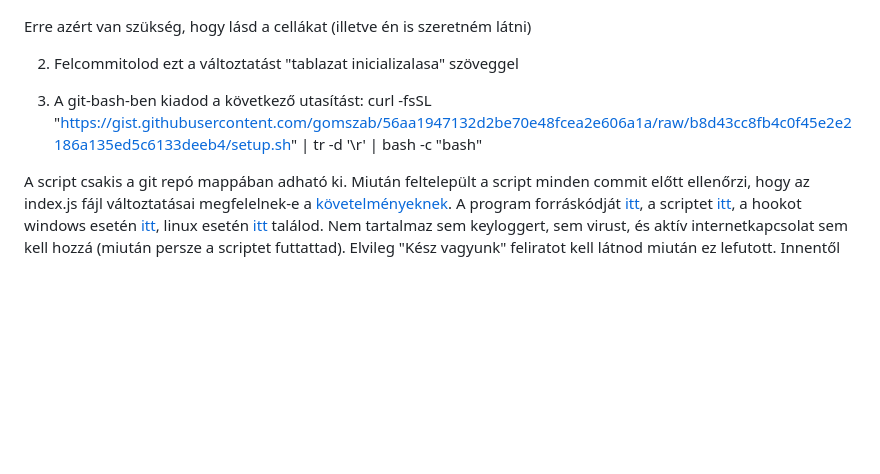
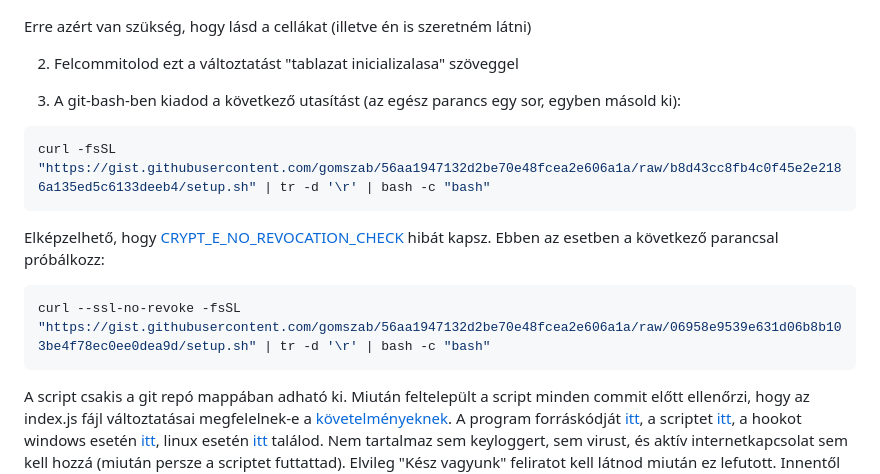
Before and after one commit to gomszab/jav_ref_2025okt, a Markdown page: readme.md, the part around the change. GitHub-like rendering; blank space fills up the shorter version.

Commit message:
add CRYPT_E_NO_REVOCATION_CHECK

````diff
--- a/readme.md
+++ b/readme.md
@@ -39,8 +39,14 @@ Erre azért van szükség, hogy lásd a cellákat (illetve én is szeretném lá
 
 2. Felcommitolod ezt a változtatást "tablazat inicializalasa" szöveggel
 
-3. A git-bash-ben kiadod a következő utasítást:
+3. A git-bash-ben kiadod a következő utasítást (az egész parancs egy sor, egyben másold ki):
+```bash
 curl -fsSL "https://gist.githubusercontent.com/gomszab/56aa1947132d2be70e48fcea2e606a1a/raw/b8d43cc8fb4c0f45e2e2186a135ed5c6133deeb4/setup.sh" | tr -d '\r' | bash -c "bash"
+```
+Elképzelhető, hogy [CRYPT_E_NO_REVOCATION_CHECK](./hiba.md) hibát kapsz. Ebben az esetben a következő parancsal próbálkozz:
+```bash
+curl --ssl-no-revoke -fsSL "https://gist.githubusercontent.com/gomszab/56aa1947132d2be70e48fcea2e606a1a/raw/06958e9539e631d06b8b103be4f78ec0ee0dea9d/setup.sh" | tr -d '\r' | bash -c "bash"
+```
 
 A script csakis a git repó mappában adható ki. Miután feltelepült a script minden commit előtt ellenőrzi, hogy az index.js fájl változtatásai megfelelnek-e a [követelményeknek](#követelmények). A program forráskódját [itt](https://github.com/gomszab/commit_checker), a scriptet [itt](https://gist.githubusercontent.com/gomszab/56aa1947132d2be70e48fcea2e606a1a/raw/b8d43cc8fb4c0f45e2e2186a135ed5c6133deeb4/setup.sh), a hookot windows esetén [itt](https://gist.githubusercontent.com/gomszab/60aabe61ecf5009afd4f43f1d5533658/raw/4b3dce68dc7397aaefd04b5a56f239481a838391/pre-commit.windows.sh), linux esetén [itt](https://gist.githubusercontent.com/gomszab/60aabe61ecf5009afd4f43f1d5533658/raw/4b3dce68dc7397aaefd04b5a56f239481a838391/pre-commit.linux.sh) találod. Nem tartalmaz sem keyloggert, sem virust, és aktív internetkapcsolat sem kell hozzá (miután persze a scriptet futtattad). Elvileg "Kész vagyunk" feliratot kell látnod miután ez lefutott. Innentől minden commitodnak kell tartalmaznia az index.js fájlt.
 
````
Also changed, not shown: hiba.md (added, +31 -0 lines).
